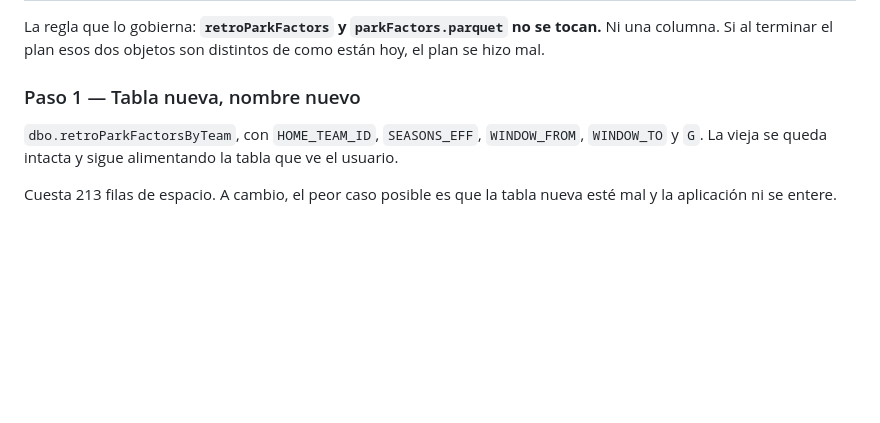
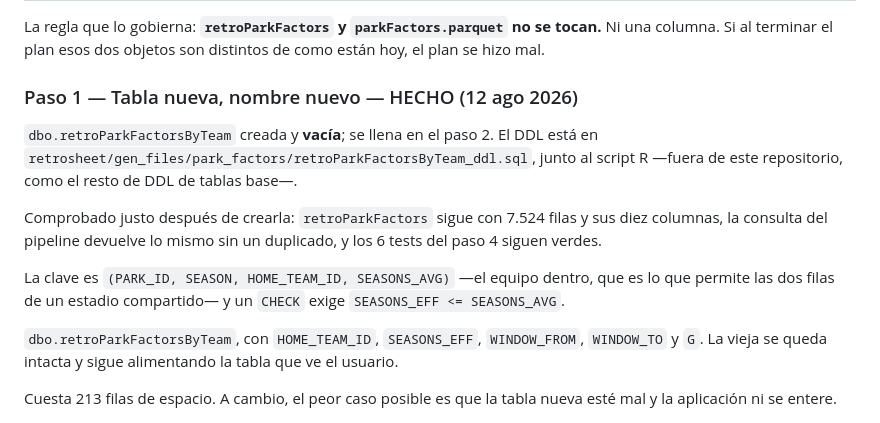
Before and after one commit to albertop/sabertables, a Markdown page: docs/PLAN_PARK_FACTORS_POR_EQUIPO.md, the part around the change. Rendered like a GitHub page; blank space fills up the shorter version.

Commit message:
Paso 1 hecho: anota la tabla nueva en el plan
El DDL vive fuera de este repositorio, junto al script R, asi que la traza va
aqui: que se creo, que quedo vacia, y que la tabla vieja se verifico intacta
despues.

Co-Authored-By: Claude Opus 5 <noreply@anthropic.com>

```diff
--- a/docs/PLAN_PARK_FACTORS_POR_EQUIPO.md
+++ b/docs/PLAN_PARK_FACTORS_POR_EQUIPO.md
@@ -30,7 +30,20 @@ La regla que lo gobierna: **`retroParkFactors` y `parkFactors.parquet` no se
 tocan.** Ni una columna. Si al terminar el plan esos dos objetos son distintos de
 como están hoy, el plan se hizo mal.
 
-### Paso 1 — Tabla nueva, nombre nuevo
+### Paso 1 — Tabla nueva, nombre nuevo — HECHO (12 ago 2026)
+
+`dbo.retroParkFactorsByTeam` creada y **vacía**; se llena en el paso 2. El DDL
+está en `retrosheet/gen_files/park_factors/retroParkFactorsByTeam_ddl.sql`, junto
+al script R —fuera de este repositorio, como el resto de DDL de tablas base—.
+
+Comprobado justo después de crearla: `retroParkFactors` sigue con 7.524 filas y
+sus diez columnas, la consulta del pipeline devuelve lo mismo sin un duplicado, y
+los 6 tests del paso 4 siguen verdes.
+
+La clave es `(PARK_ID, SEASON, HOME_TEAM_ID, SEASONS_AVG)` —el equipo dentro, que
+es lo que permite las dos filas de un estadio compartido— y un `CHECK` exige
+`SEASONS_EFF <= SEASONS_AVG`.
+
 
 `dbo.retroParkFactorsByTeam`, con `HOME_TEAM_ID`, `SEASONS_EFF`, `WINDOW_FROM`,
 `WINDOW_TO` y `G`. La vieja se queda intacta y sigue alimentando la tabla que ve
```
